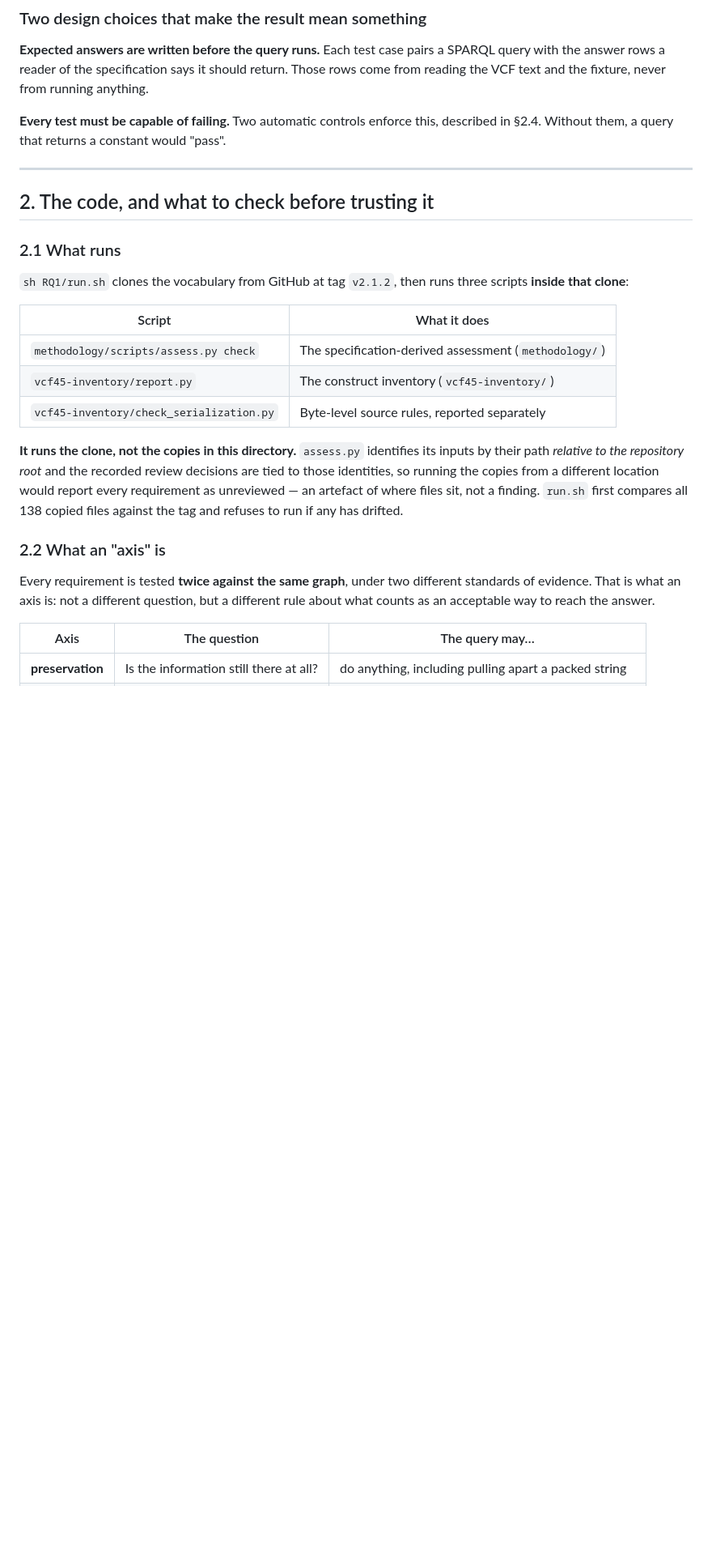
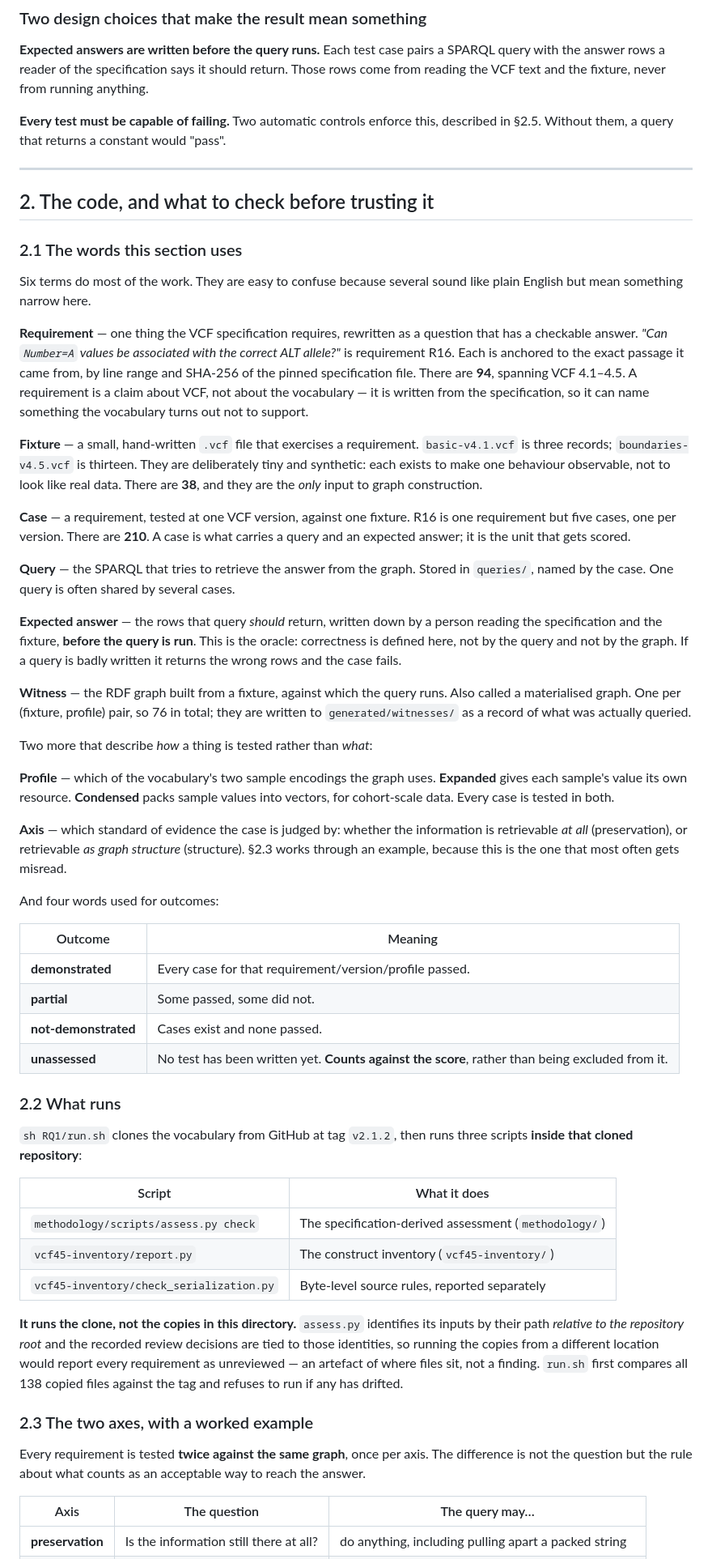
Before and after one commit to ecrum19/SWAT4HCLS_2027, a Markdown page: RQ1/EXPERIMENT.md, the part around one of its changes. Shown at 81% size. Drawn GitHub-style; blank space fills up the shorter version.

Commit message:
RQ1: define the jargon before using it
Section 2 opens with the six terms it depends on -- requirement, fixture, case,
query, expected answer, witness -- plus profile, axis and the four outcome
words, each explained rather than glossed. The definitions table that sat at 2.5
is folded into it, so a reader meets the vocabulary before the procedure instead
of four sections later.

Sections renumbered and cross-references updated; the axis section keeps its
worked example but no longer repeats the definition.

Co-Authored-By: Claude Opus 5 <noreply@anthropic.com>

```diff
--- a/RQ1/EXPERIMENT.md
+++ b/RQ1/EXPERIMENT.md
@@ -42,16 +42,72 @@ return. Those rows come from reading the VCF text and the fixture, never from
 running anything.
 
 **Every test must be capable of failing.** Two automatic controls enforce this,
-described in §2.4. Without them, a query that returns a constant would "pass".
+described in §2.5. Without them, a query that returns a constant would "pass".
 
 ---
 
 ## 2. The code, and what to check before trusting it
 
-### 2.1 What runs
+### 2.1 The words this section uses
+
+Six terms do most of the work. They are easy to confuse because several sound
+like plain English but mean something narrow here.
+
+**Requirement** — one thing the VCF specification requires, rewritten as a
+question that has a checkable answer. *"Can `Number=A` values be associated with
+the correct ALT allele?"* is requirement R16. Each is anchored to the exact
+passage it came from, by line range and SHA-256 of the pinned specification file.
+There are **94**, spanning VCF 4.1–4.5. A requirement is a claim about VCF, not
+about the vocabulary — it is written from the specification, so it can name
+something the vocabulary turns out not to support.
+
+**Fixture** — a small, hand-written `.vcf` file that exercises a requirement.
+`basic-v4.1.vcf` is three records; `boundaries-v4.5.vcf` is thirteen. They are
+deliberately tiny and synthetic: each exists to make one behaviour observable,
+not to look like real data. There are **38**, and they are the *only* input to
+graph construction.
+
+**Case** — a requirement, tested at one VCF version, against one fixture. R16 is
+one requirement but five cases, one per version. There are **210**. A case is
+what carries a query and an expected answer; it is the unit that gets scored.
+
+**Query** — the SPARQL that tries to retrieve the answer from the graph. Stored
+in `queries/`, named by the case. One query is often shared by several cases.
+
+**Expected answer** — the rows that query *should* return, written down by a
+person reading the specification and the fixture, **before the query is run**.
+This is the oracle: correctness is defined here, not by the query and not by the
+graph. If a query is badly written it returns the wrong rows and the case fails.
+
+**Witness** — the RDF graph built from a fixture, against which the query runs.
+Also called a materialised graph. One per (fixture, profile) pair, so 76 in
+total; they are written to `generated/witnesses/` as a record of what was
+actually queried.
+
+Two more that describe *how* a thing is tested rather than *what*:
+
+**Profile** — which of the vocabulary's two sample encodings the graph uses.
+**Expanded** gives each sample's value its own resource. **Condensed** packs
+sample values into vectors, for cohort-scale data. Every case is tested in both.
+
+**Axis** — which standard of evidence the case is judged by: whether the
+information is retrievable *at all* (preservation), or retrievable *as graph
+structure* (structure). §2.3 works through an example, because this is the one
+that most often gets misread.
+
+And four words used for outcomes:
+
+| Outcome | Meaning |
+| --- | --- |
+| **demonstrated** | Every case for that requirement/version/profile passed. |
+| **partial** | Some passed, some did not. |
+| **not-demonstrated** | Cases exist and none passed. |
+| **unassessed** | No test has been written yet. **Counts against the score**, rather than being excluded from it. |
+
+### 2.2 What runs
 
 `sh RQ1/run.sh` clones the vocabulary from GitHub at tag `v2.1.2`, then runs
-three scripts **inside that clone**:
+three scripts **inside that cloned repository**:
 
 | Script | What it does |
 | --- | --- |
@@ -66,11 +122,11 @@ different location would report every requirement as unreviewed — an artefact
 where files sit, not a finding. `run.sh` first compares all 138 copied files
 against the tag and refuses to run if any has drifted.
 
-### 2.2 What an "axis" is
+### 2.3 The two axes, with a worked example
 
-Every requirement is tested **twice against the same graph**, under two different
-standards of evidence. That is what an axis is: not a different question, but a
-different rule about what counts as an acceptable way to reach the answer.
+Every requirement is tested **twice against the same graph**, once per axis. The
+difference is not the question but the rule about what counts as an acceptable
+way to reach the answer.
 
 | Axis | The question | The query may… |
 | --- | --- | --- |
```
Also changed, not shown: other parts of RQ1/EXPERIMENT.md (+11 -26 lines).
